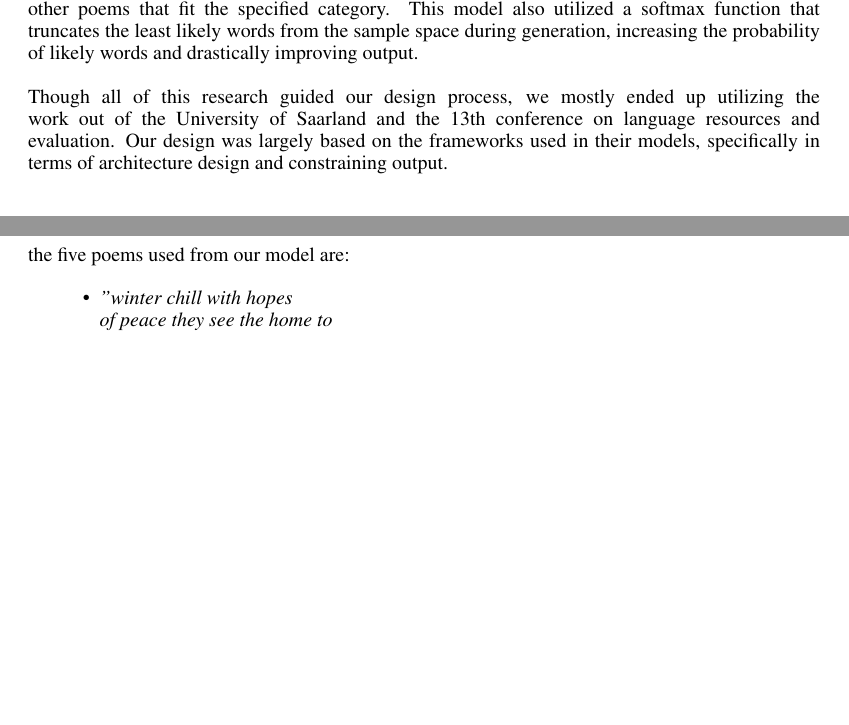
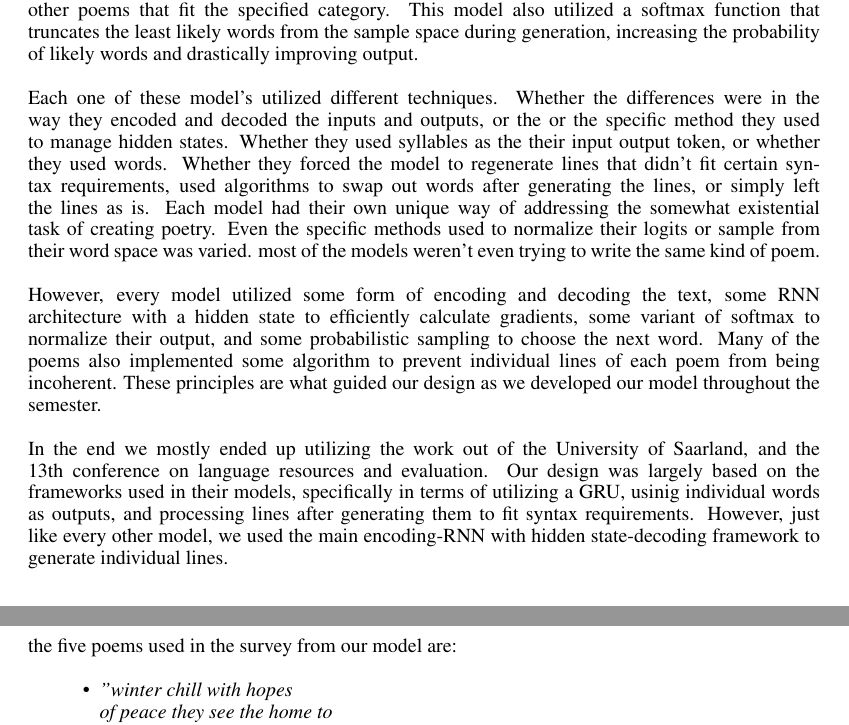
Before and after one commit to Evan-Banerjee/aps360, a LaTeX paper (final-report/APS360_Project.tex): two parts of pages 2 and 8 of 11 before the commit and two parts of pages 2 and 9 of 11 after it, joined at a grey line, cut so that both start at the same text, the shorter picture padded with empty space. Compiled offline with pdfLaTeX.

```diff
--- a/final-report/APS360_Project.tex
+++ b/final-report/APS360_Project.tex
@@ -15,6 +15,7 @@
 \usepackage{url}
 \usepackage{graphicx}
 \usepackage{multicol}
+\usepackage{placeins}
 
 %######## APS360: Put your project Title here
 \title{Poetry Through Propogation,\ Generating Haikus With Deep Learning Recurrent Neural Networks}
@@ -99,7 +100,9 @@
 It also enabled the user to specify emotional tone by encoding category preferences (happy, sad, etc.) into a weighted vector that was then used after generating a line to swap out words that didn’t fit the categories well with words that did.\\\\
 This was most effectively done when words were chosen based on word frequency from other poems that fit the specified category.
 This model also utilized a softmax function that truncates the least likely words from the sample space during generation, increasing the probability of likely words and drastically improving output.\\\\
-Though all of this research guided our design process, we mostly ended up utilizing the work out of the University of Saarland and the 13th conference on language resources and evaluation. Our design was largely based on the frameworks used in their models, specifically in terms of architecture design and constraining output.
+Each one of these model's utilized different techniques. Whether the differences were in the way they encoded and decoded the inputs and outputs, or the or the specific method they used to manage hidden states. Whether they used syllables as the their input output token, or whether they used words. Whether they forced the model to regenerate lines that didn't fit certain syntax requirements, used algorithms to swap out words after generating the lines, or simply left the lines as is. Each model had their own unique way of addressing the somewhat existential task of creating poetry. Even the specific methods used to normalize their logits or sample from their word space was varied. most of the models weren't even trying to write the same kind of poem.\\\\
+However, every model utilized some form of encoding and decoding the text, some RNN architecture with a hidden state to efficiently calculate gradients, some variant of softmax to normalize their output, and some probabilistic sampling to choose the next word. Many of the poems also implemented some algorithm to prevent individual lines of each poem from being incoherent. These principles are what guided our design as we developed our model throughout the semester.\\\\
+In the end we mostly ended up utilizing the work out of the University of Saarland, and the 13th conference on language resources and evaluation. Our design was largely based on the frameworks used in their models, specifically in terms of utilizing a GRU, usinig individual words as outputs, and processing lines after generating them to fit syntax requirements. However, just like every other model, we used the main encoding-RNN with hidden state-decoding framework to generate individual lines.
 
 \section{Project Description}
 
@@ -437,8 +440,9 @@
   \caption{Syllables per haiku from 300 outputs}
   \label{fig:plot2}
 \end{figure}
+\FloatBarrier
 
-the five poems used from our model are:
+the five poems used in the survey from our model are:
 
 \begin{itemize}
 
```
